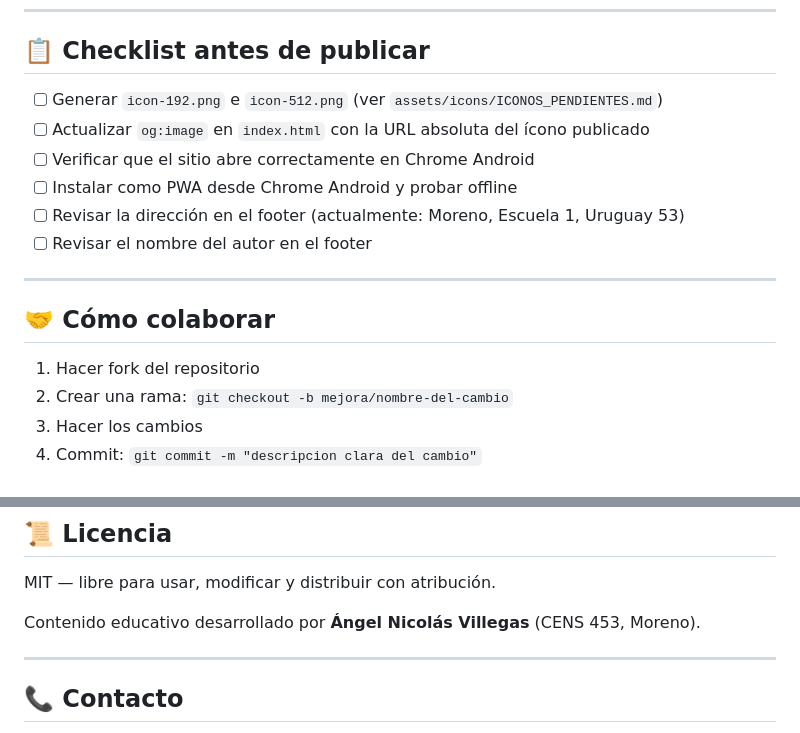
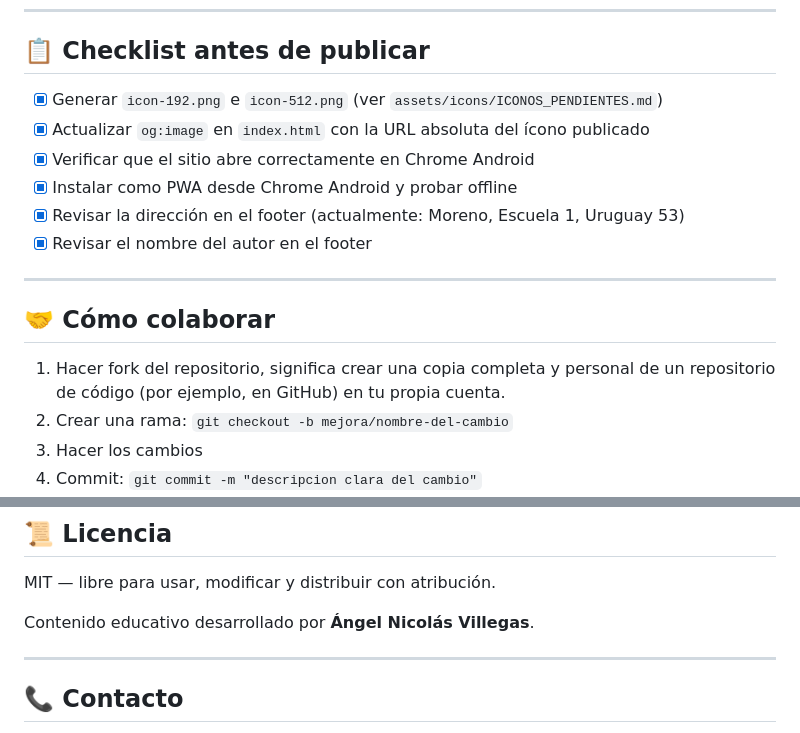
Before and after one commit to Angel-Digitalizando/punto-digital, a Markdown page: README.md, 2 parts joined by grey strips. GitHub-like rendering.

```diff
--- a/README.md
+++ b/README.md
@@ -211,18 +211,18 @@ Todo el feedback visual pasa por `PD_Toast` (`components/toast.js`). No hay sist
 
 ## 📋 Checklist antes de publicar
 
-- [ ] Generar `icon-192.png` e `icon-512.png` (ver `assets/icons/ICONOS_PENDIENTES.md`)
-- [ ] Actualizar `og:image` en `index.html` con la URL absoluta del ícono publicado
-- [ ] Verificar que el sitio abre correctamente en Chrome Android
-- [ ] Instalar como PWA desde Chrome Android y probar offline
-- [ ] Revisar la dirección en el footer (actualmente: Moreno, Escuela 1, Uruguay 53)
-- [ ] Revisar el nombre del autor en el footer
+- [x] Generar `icon-192.png` e `icon-512.png` (ver `assets/icons/ICONOS_PENDIENTES.md`)
+- [x] Actualizar `og:image` en `index.html` con la URL absoluta del ícono publicado
+- [x] Verificar que el sitio abre correctamente en Chrome Android
+- [x] Instalar como PWA desde Chrome Android y probar offline
+- [x] Revisar la dirección en el footer (actualmente: Moreno, Escuela 1, Uruguay 53)
+- [x] Revisar el nombre del autor en el footer
 
 ---
 
 ## 🤝 Cómo colaborar
 
-1. Hacer fork del repositorio
+1. Hacer fork del repositorio, significa crear una copia completa y personal de un repositorio de código (por ejemplo, en GitHub) en tu propia cuenta.
 2. Crear una rama: `git checkout -b mejora/nombre-del-cambio`
 3. Hacer los cambios
 4. Commit: `git commit -m "descripcion clara del cambio"`
@@ -243,7 +243,7 @@ Todo el feedback visual pasa por `PD_Toast` (`components/toast.js`). No hay sist
 
 MIT — libre para usar, modificar y distribuir con atribución.
 
-Contenido educativo desarrollado por **Ángel Nicolás Villegas** (CENS 453, Moreno).
+Contenido educativo desarrollado por **Ángel Nicolás Villegas**.
 
 ---
 
```
